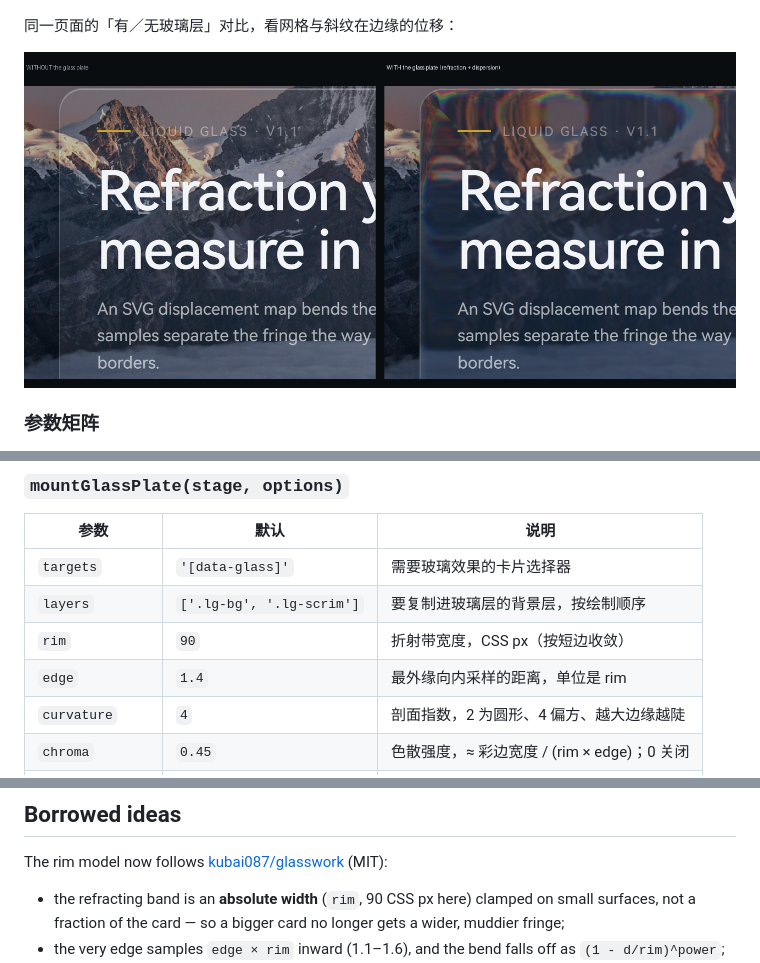
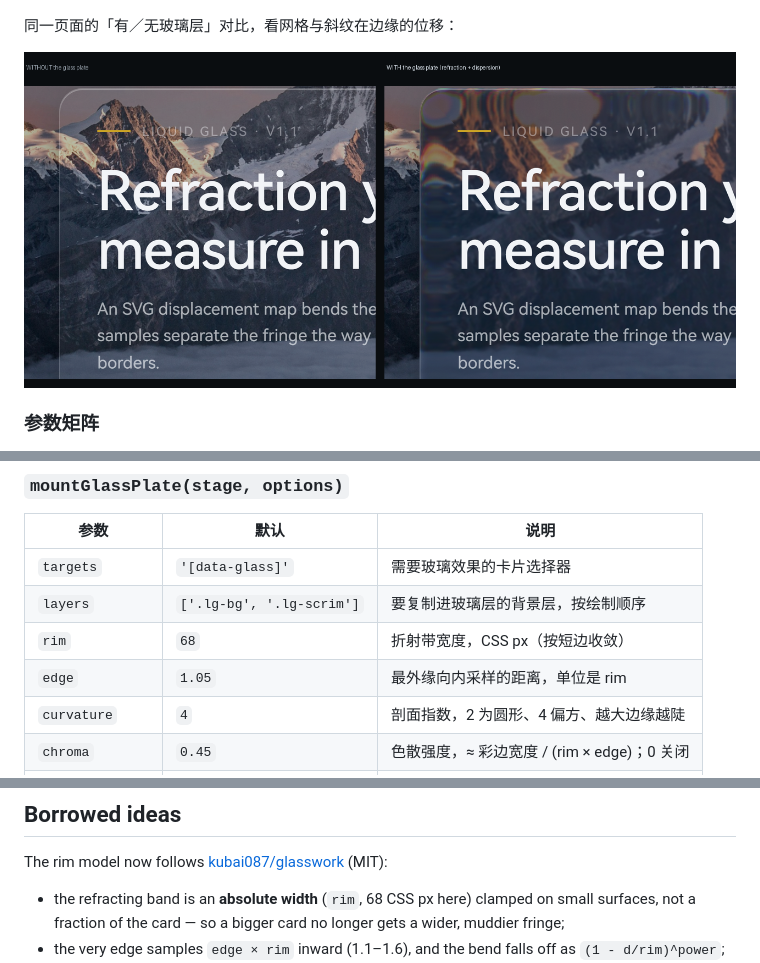
Before and after one commit to haohaoo3o/better-liquid-glass-css, a Markdown page: README.md, 3 parts joined by grey strips. GitHub-like rendering; pictures changed too: docs/compare.png.

Commit message:
Settle the rim at 68px / edge 1.05 / dispersion .45
Narrower band than 90px tames the distortion; dispersion back at .45 keeps the fringe readable.

```diff
--- a/README.md
+++ b/README.md
@@ -102,8 +102,8 @@ python -m http.server 8000     # ES module 需要 HTTP，不能 file://
 | --- | --- | --- |
 | `targets` | `'[data-glass]'` | 需要玻璃效果的卡片选择器 |
 | `layers` | `['.lg-bg', '.lg-scrim']` | 要复制进玻璃层的背景层，按绘制顺序 |
-| `rim` | `90` | 折射带宽度，CSS px（按短边收敛） |
-| `edge` | `1.4` | 最外缘向内采样的距离，单位是 rim |
+| `rim` | `68` | 折射带宽度，CSS px（按短边收敛） |
+| `edge` | `1.05` | 最外缘向内采样的距离，单位是 rim |
 | `curvature` | `4` | 剖面指数，2 为圆形、4 偏方、越大边缘越陡 |
 | `chroma` | `0.45` | 色散强度，≈ 彩边宽度 / (rim × edge)；0 关闭 |
 | `specular` | `0.86` | 边缘高光强度 |
@@ -158,7 +158,7 @@ docs/                   README 用图
 
 The rim model now follows [kubai087/glasswork](https://github.com/kubai087/glasswork) (MIT):
 
-- the refracting band is an **absolute width** (`rim`, 90 CSS px here) clamped on small surfaces, not a
+- the refracting band is an **absolute width** (`rim`, 68 CSS px here) clamped on small surfaces, not a
   fraction of the card — so a bigger card no longer gets a wider, muddier fringe;
 - the very edge samples `edge × rim` inward (1.1–1.6), and the bend falls off as `(1 - d/rim)^power`;
 - **dispersion is a fraction of the rim** (`0.45`: red bends ~45% further than blue). Our old `0.55`
```
Also changed, not shown: 4 other files.
